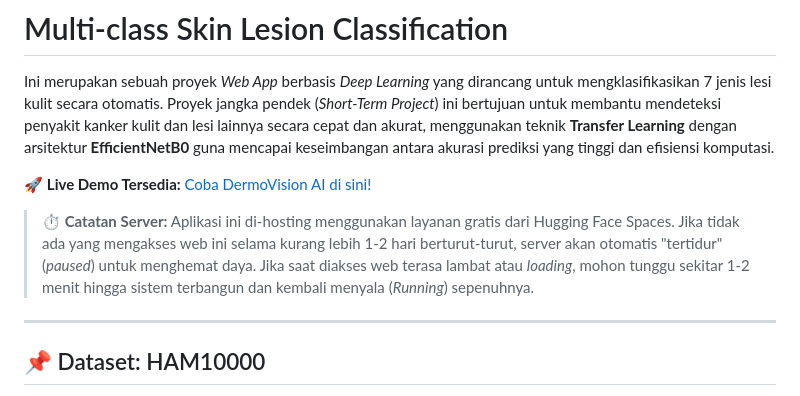
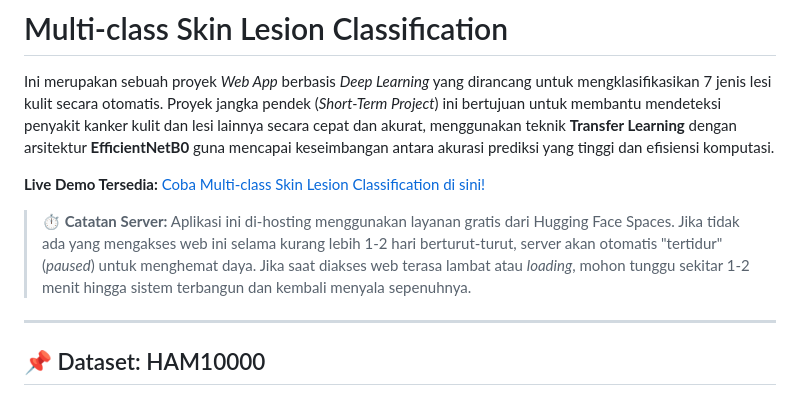
Before and after one commit to AweKev/Short-Term-Project-IRIS-Kelompok-M-Deteksi-Dini-Kanker-Kulit-, a Markdown page: README.md, the part around one of its changes. GitHub-like rendering.

```diff
--- a/README.md
+++ b/README.md
@@ -2,9 +2,9 @@
 
 Ini merupakan sebuah proyek *Web App* berbasis *Deep Learning* yang dirancang untuk mengklasifikasikan 7 jenis lesi kulit secara otomatis. Proyek jangka pendek (*Short-Term Project*) ini bertujuan untuk membantu mendeteksi penyakit kanker kulit dan lesi lainnya secara cepat dan akurat, menggunakan teknik **Transfer Learning** dengan arsitektur **EfficientNetB0** guna mencapai keseimbangan antara akurasi prediksi yang tinggi dan efisiensi komputasi.
 
-🚀 **Live Demo Tersedia:** [Coba DermoVision AI di sini!](https://huggingface.co/spaces/KepinYUUU/DermoVision-AI)
+**Live Demo Tersedia:** [Coba Multi-class Skin Lesion Classification di sini!](https://bit.ly/Multi-classSkinLesionClassification)
 
-> **⏱️ Catatan Server:** Aplikasi ini di-hosting menggunakan layanan gratis dari Hugging Face Spaces. Jika tidak ada yang mengakses web ini selama kurang lebih 1-2 hari berturut-turut, server akan otomatis "tertidur" (*paused*) untuk menghemat daya. Jika saat diakses web terasa lambat atau *loading*, mohon tunggu sekitar 1-2 menit hingga sistem terbangun dan kembali menyala (*Running*) sepenuhnya.
+> **⏱️ Catatan Server:** Aplikasi ini di-hosting menggunakan layanan gratis dari Hugging Face Spaces. Jika tidak ada yang mengakses web ini selama kurang lebih 1-2 hari berturut-turut, server akan otomatis "tertidur" (*paused*) untuk menghemat daya. Jika saat diakses web terasa lambat atau *loading*, mohon tunggu sekitar 1-2 menit hingga sistem terbangun dan kembali menyala sepenuhnya.
 
 ---
 
```
Also changed, not shown: other parts of README.md (+1 -1 lines).
